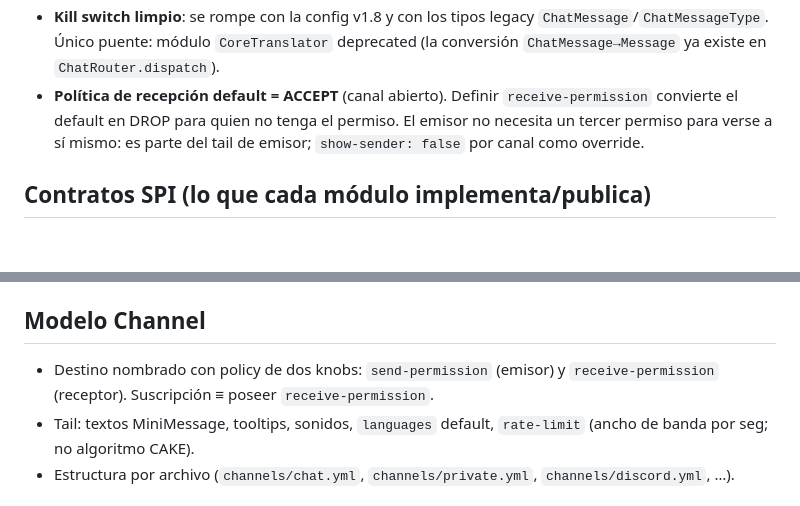
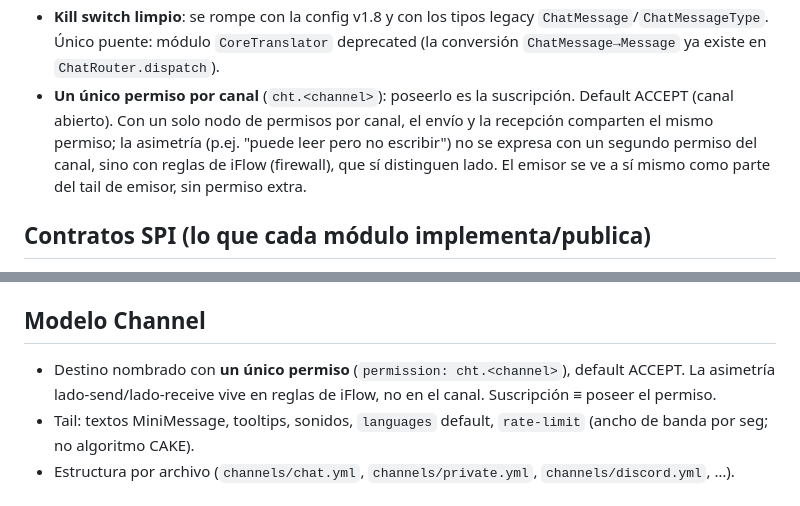
Before and after one commit to majhrs16-official/TextFormatter-Suite, a Markdown page: ADR.md, 2 parts joined by grey strips. Drawn GitHub-style; blank space fills up the shorter version.

Commit message:
docs(ADR): un único permiso por canal (2→1); asimetría vive en iFlow

```diff
--- a/ADR.md
+++ b/ADR.md
@@ -34,10 +34,12 @@ potencial se llama **TextFormatter Suite**.
   `ChatMessage`/`ChatMessageType`. Único puente: módulo `CoreTranslator`
   deprecated (la conversión `ChatMessage→Message` ya existe en
   `ChatRouter.dispatch`).
-- **Política de recepción default = ACCEPT** (canal abierto). Definir
-  `receive-permission` convierte el default en DROP para quien no tenga el
-  permiso. El emisor no necesita un tercer permiso para verse a sí mismo:
-  es parte del tail de emisor; `show-sender: false` por canal como override.
+- **Un único permiso por canal** (`cht.<channel>`): poseerlo es la suscripción.
+  Default ACCEPT (canal abierto). Con un solo nodo de permisos por canal, el
+  envío y la recepción comparten el mismo permiso; la asimetría
+  (p.ej. "puede leer pero no escribir") no se expresa con un segundo permiso
+  del canal, sino con reglas de iFlow (firewall), que sí distinguen lado.
+  El emisor se ve a sí mismo como parte del tail de emisor, sin permiso extra.
 
 ## Contratos SPI (lo que cada módulo implementa/publica)
 
@@ -52,8 +54,9 @@ potencial se llama **TextFormatter Suite**.
 
 ## Modelo Channel
 
-- Destino nombrado con policy de dos knobs: `send-permission` (emisor) y
-  `receive-permission` (receptor). Suscripción ≡ poseer `receive-permission`.
+- Destino nombrado con **un único permiso** (`permission: cht.<channel>`),
+  default ACCEPT. La asimetría lado-send/lado-receive vive en reglas de iFlow,
+  no en el canal. Suscripción ≡ poseer el permiso.
 - Tail: textos MiniMessage, tooltips, sonidos, `languages` default,
   `rate-limit` (ancho de banda por seg; no algoritmo CAKE).
 - Estructura por archivo (`channels/chat.yml`, `channels/private.yml`,
```
